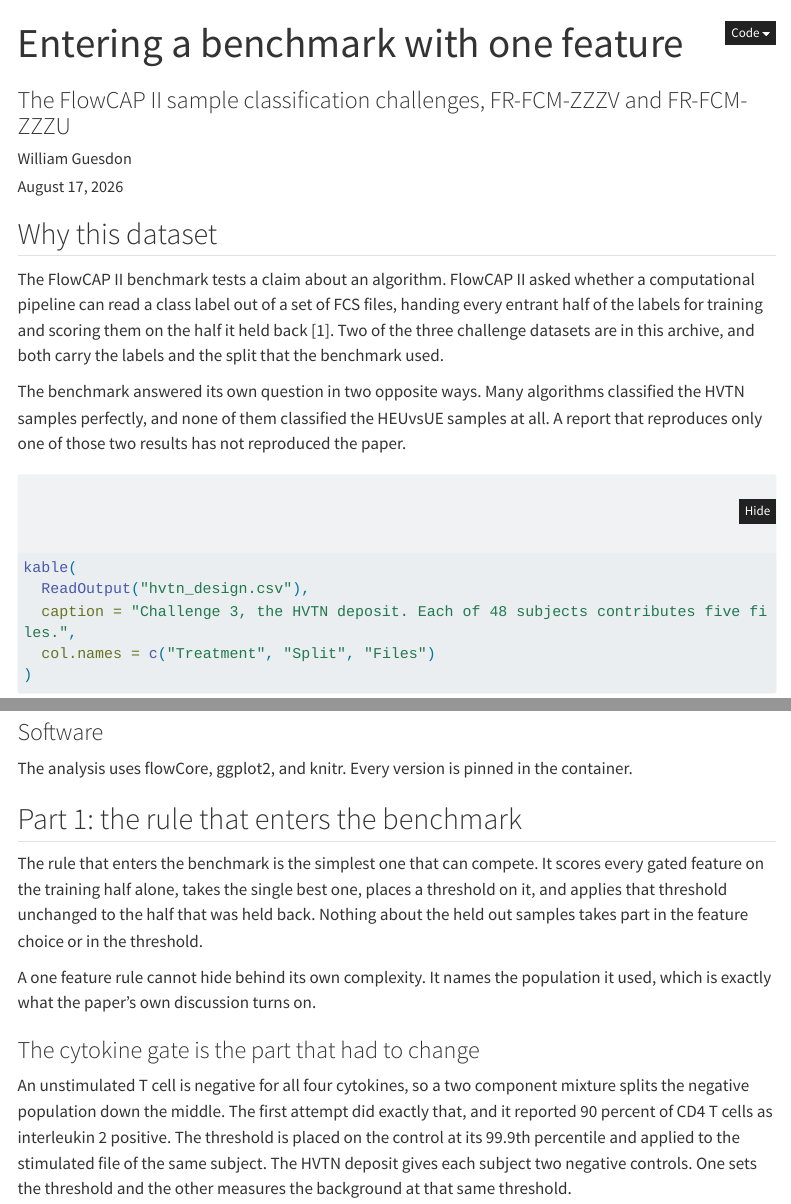
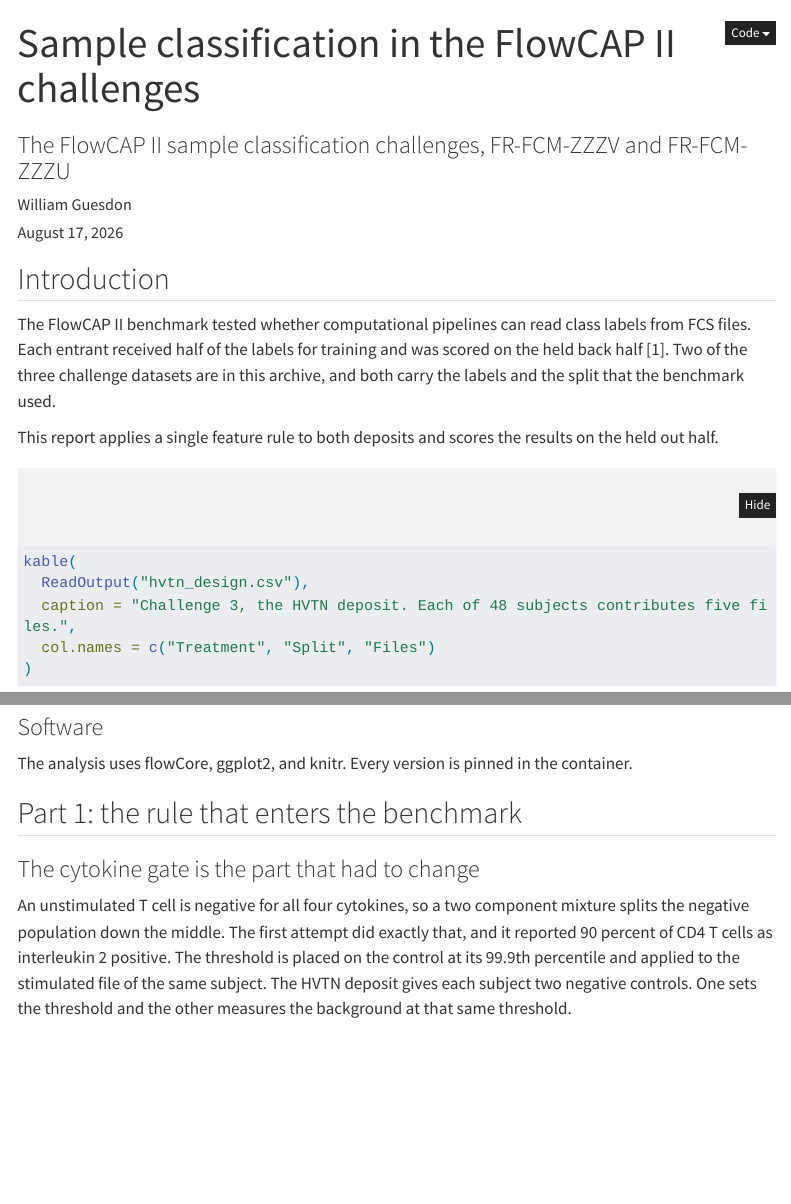
Before and after one commit to wguesdon/everything-flow-cytometry, a Quarto document (reports/flowcap2_challenges.qmd): the page in a window 1100 px wide, from its top, and a second part further down, joined at a grey line. Rendered offline with R 4.5, knitr and Pandoc in place of Quarto, with nearby package versions; some code elsewhere in the file could not run offline; menus at the side of the page are left out; long lines of code are wrapped.

Commit message:
docs: paper title, introduction and results register for the FlowCAP II report

````diff
--- a/reports/flowcap2_challenges.qmd
+++ b/reports/flowcap2_challenges.qmd
@@ -1,5 +1,5 @@
 ---
-title: "Entering a benchmark with one feature"
+title: "Sample classification in the FlowCAP II challenges"
 subtitle: "The FlowCAP II sample classification challenges, FR-FCM-ZZZV and FR-FCM-ZZZU"
 author: "William Guesdon"
 date: today
@@ -51,18 +51,15 @@ verdicts <- ReadOutput("claim_verdicts.csv")
 scores <- ReadOutput("scores.csv")
 ```
 
-## Why this dataset
+## Introduction
 
-The FlowCAP II benchmark tests a claim about an algorithm. FlowCAP II asked
-whether a computational pipeline can read a class label out of a set of FCS
-files, handing every entrant half of the labels for training and scoring them on
-the half it held back [1]. Two of the three challenge datasets are in this
-archive, and both carry the labels and the split that the benchmark used.
+The FlowCAP II benchmark tested whether computational pipelines can read class
+labels from FCS files. Each entrant received half of the labels for training and
+was scored on the held back half [1]. Two of the three challenge datasets are in
+this archive, and both carry the labels and the split that the benchmark used.
 
-The benchmark answered its own question in two opposite ways. Many algorithms
-classified the HVTN samples perfectly, and none of them classified the HEUvsUE
-samples at all. A report that reproduces only one of those two results has not
-reproduced the paper.
+This report applies a single feature rule to both deposits and scores the
+results on the held out half.
 
 ```{r}
 #| label: hvtn-design
@@ -123,15 +120,6 @@ The analysis uses flowCore, ggplot2, and knitr. Every version is pinned in the
 container.
 
 ## Part 1: the rule that enters the benchmark
-
-The rule that enters the benchmark is the simplest one that can compete. It
-scores every gated feature on the training half alone, takes the single best
-one, places a threshold on it, and applies that threshold unchanged to the half
-that was held back. Nothing about the held out samples takes part in the feature
-choice or in the threshold.
-
-A one feature rule cannot hide behind its own complexity. It names the
-population it used, which is exactly what the paper's own discussion turns on.
 
 ### The cytokine gate is the part that had to change
 
````
Also changed, not shown: reports/flowcap2_challenges.qmd (22 more changed lines).
